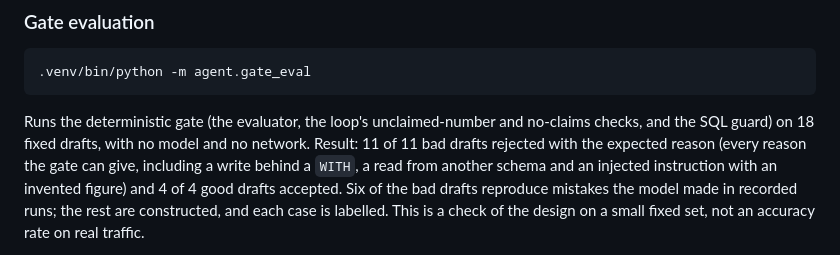
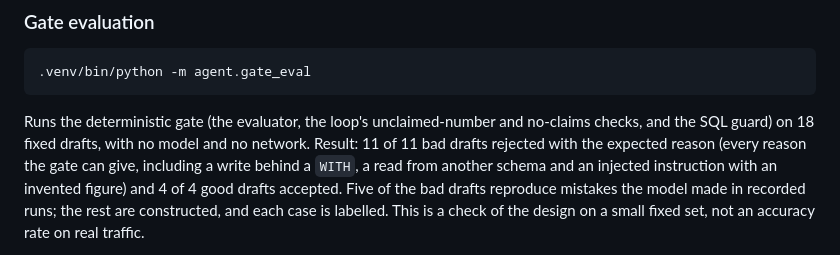
Before and after one commit to smahanti8/device-recall-explainer, a Markdown page: README.md, the part around the change. Rendered like a GitHub page.

Commit message:
README: correct the count of observed cases

```diff
--- a/README.md
+++ b/README.md
@@ -245,7 +245,7 @@ limit would now cut off.
 Runs the deterministic gate (the evaluator, the loop's unclaimed-number and no-claims checks, and the SQL guard) on 18
 fixed drafts, with no model and no network. Result: 11 of 11 bad drafts rejected with the expected reason (every reason
 the gate can give, including a write behind a `WITH`, a read from another schema and an injected instruction with an
-invented figure) and 4 of 4 good drafts accepted. Six of the bad drafts reproduce mistakes the model made in recorded
+invented figure) and 4 of 4 good drafts accepted. Five of the bad drafts reproduce mistakes the model made in recorded
 runs; the rest are constructed, and each case is labelled. This is a check of the design on a small fixed set, not an
 accuracy rate on real traffic.
 
```
